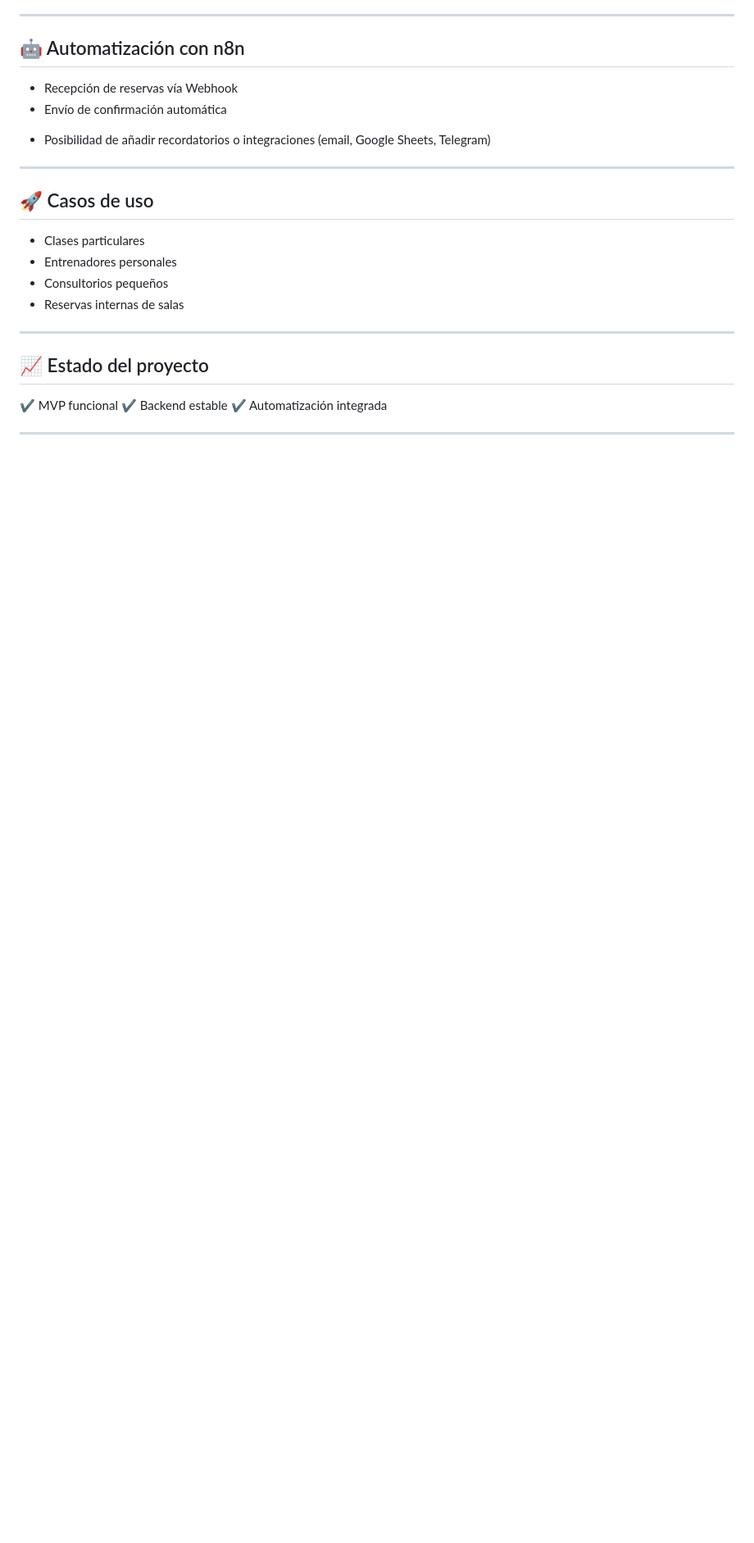
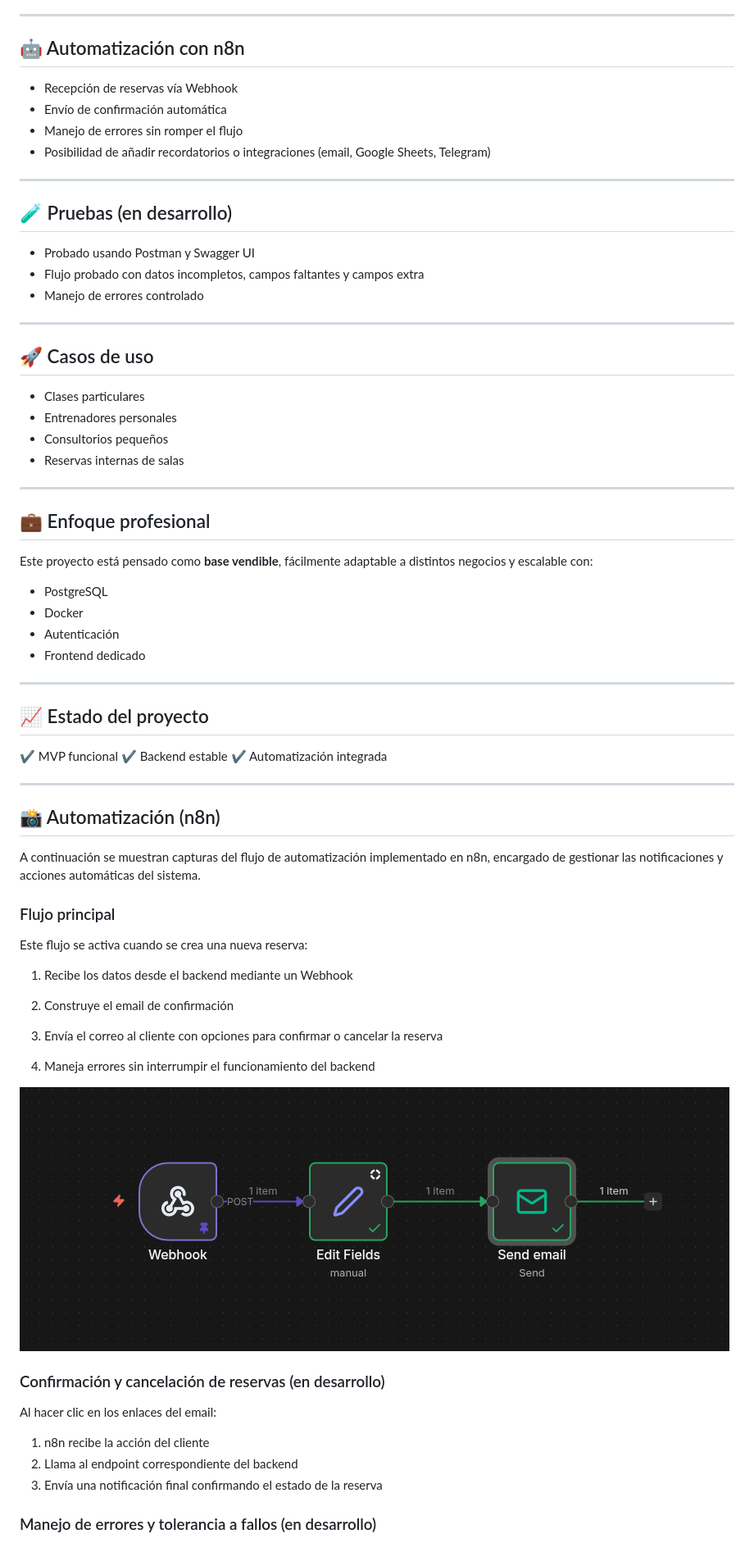
Before and after one commit to HelberthGM/reservation_system_appointly, a Markdown page: README.md, the part around the change printed below. Shown: that part at 82% size. GitHub-like rendering; pictures changed too: screenshots/n8n-main-workflow.png (added); blank space fills up the shorter version.

Commit message:
feat: add screenshots to show the n8n workflow

```diff
--- a/README.md
+++ b/README.md
@@ -115,19 +115,18 @@ POST /reservations/confirm/?signed_id=...
 
 * Recepción de reservas vía Webhook
 * Envío de confirmación automática
-<!-- Manejo de errores sin romper el flujo -->
+* Manejo de errores sin romper el flujo
 * Posibilidad de añadir recordatorios o integraciones (email, Google Sheets, Telegram)
 
 ---
-<!--
-## 🧪 Pruebas
+## 🧪 Pruebas (en desarrollo)
 
 * Probado usando Postman y Swagger UI
 * Flujo probado con datos incompletos, campos faltantes y campos extra
 * Manejo de errores controlado
 
 ---
--->
+
 ## 🚀 Casos de uso
 
 * Clases particulares
@@ -136,7 +135,7 @@ POST /reservations/confirm/?signed_id=...
 * Reservas internas de salas
 
 ---
-<!--
+
 ## 💼 Enfoque profesional
 
 Este proyecto está pensado como **base vendible**, fácilmente adaptable a distintos negocios y escalable con:
@@ -147,7 +146,7 @@ Este proyecto está pensado como **base vendible**, fácilmente adaptable a dist
 * Frontend dedicado
 
 ---
--->
+
 ## 📈 Estado del proyecto
 
 ✔ MVP funcional
@@ -155,3 +154,31 @@ Este proyecto está pensado como **base vendible**, fácilmente adaptable a dist
 ✔ Automatización integrada
 
 ---
+## 📸 Automatización (n8n)
+
+A continuación se muestran capturas del flujo de automatización implementado en n8n, encargado de gestionar las notificaciones y acciones automáticas del sistema.
+
+### Flujo principal
+
+Este flujo se activa cuando se crea una nueva reserva:
+
+1. Recibe los datos desde el backend mediante un Webhook
+
+2. Construye el email de confirmación
+
+3. Envía el correo al cliente con opciones para confirmar o cancelar la reserva
+
+4. Maneja errores sin interrumpir el funcionamiento del backend
+
+![n8n-main-workflow](screenshots/n8n-main-workflow.png)
+
+### Confirmación y cancelación de reservas (en desarrollo)
+
+Al hacer clic en los enlaces del email:
+
+1. n8n recibe la acción del cliente
+2. Llama al endpoint correspondiente del backend
+3. Envía una notificación final confirmando el estado de la reserva
+
+### Manejo de errores y tolerancia a fallos (en desarrollo)
+
```
Also changed, not shown: other parts of README.md (+5 -0 lines).
